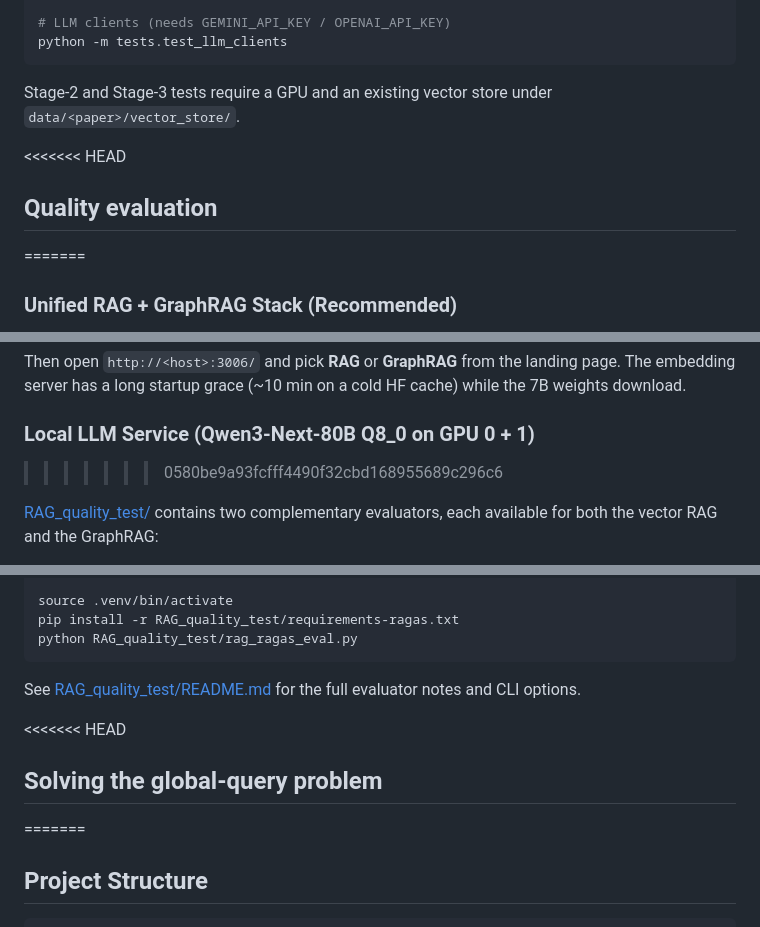
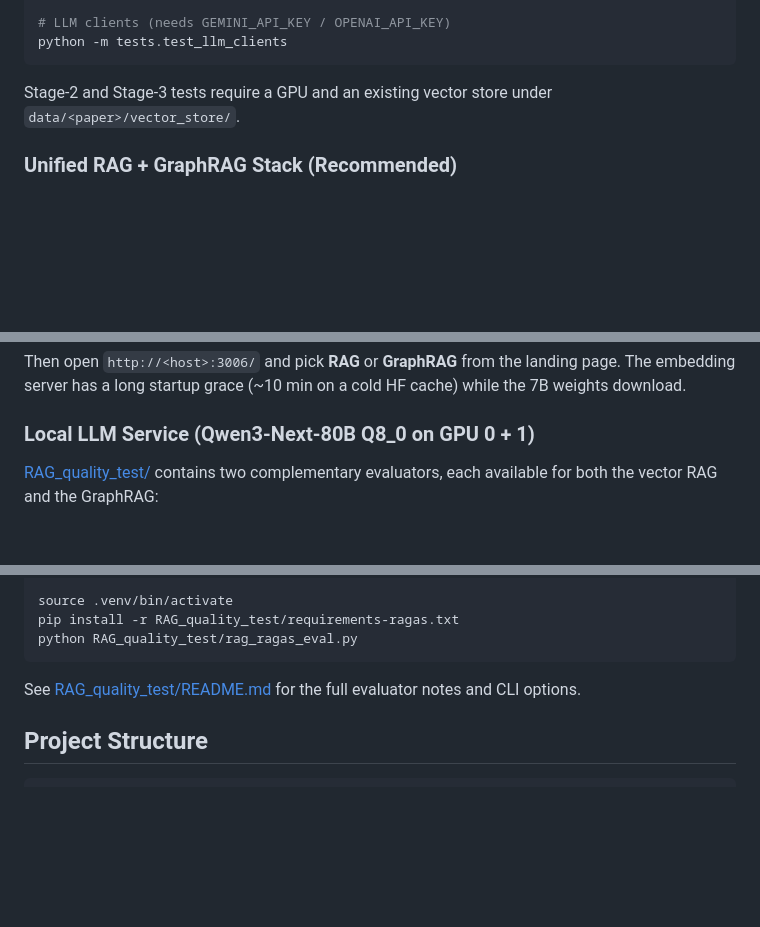
Before and after one commit to desmondc65/NTU-DAVID-RAG, a Markdown page: README.md, 3 parts joined by grey strips. GitHub-like rendering; blank space fills up the shorter version.

Commit message:
fix(docs): resolve merge conflict and clean up README sections

````diff
--- a/README.md
+++ b/README.md
@@ -145,9 +145,6 @@ python -m tests.test_llm_clients
 
 Stage-2 and Stage-3 tests require a GPU and an existing vector store under `data/<paper>/vector_store/`.
 
-<<<<<<< HEAD
-## Quality evaluation
-=======
 ### Unified RAG + GraphRAG Stack (Recommended)
 
 The top-level [docker/docker-compose.yml](docker/docker-compose.yml) brings up **both** the vector RAG and the GraphRAG services behind a single nginx proxy, sharing one GPU-resident embedding/reranker container. You get one URL with a landing page and `/rag/` + `/graph/` tabs.
@@ -205,7 +202,6 @@ docker compose up --build
 Then open `http://<host>:3006/` and pick **RAG** or **GraphRAG** from the landing page. The embedding server has a long startup grace (~10 min on a cold HF cache) while the 7B weights download.
 
 ### Local LLM Service (Qwen3-Next-80B Q8_0 on GPU 0 + 1)
->>>>>>> 0580be9a93fcfff4490f32cbd168955689c296c6
 
 [RAG_quality_test/](RAG_quality_test/) contains two complementary evaluators, each available for both the vector RAG and the GraphRAG:
 
@@ -226,9 +222,6 @@ python RAG_quality_test/rag_ragas_eval.py
 
 See [RAG_quality_test/README.md](RAG_quality_test/README.md) for the full evaluator notes and CLI options.
 
-<<<<<<< HEAD
-## Solving the global-query problem
-=======
 ## Project Structure
 
 ```
````
Also changed, not shown: other parts of README.md (+0 -1 lines).
